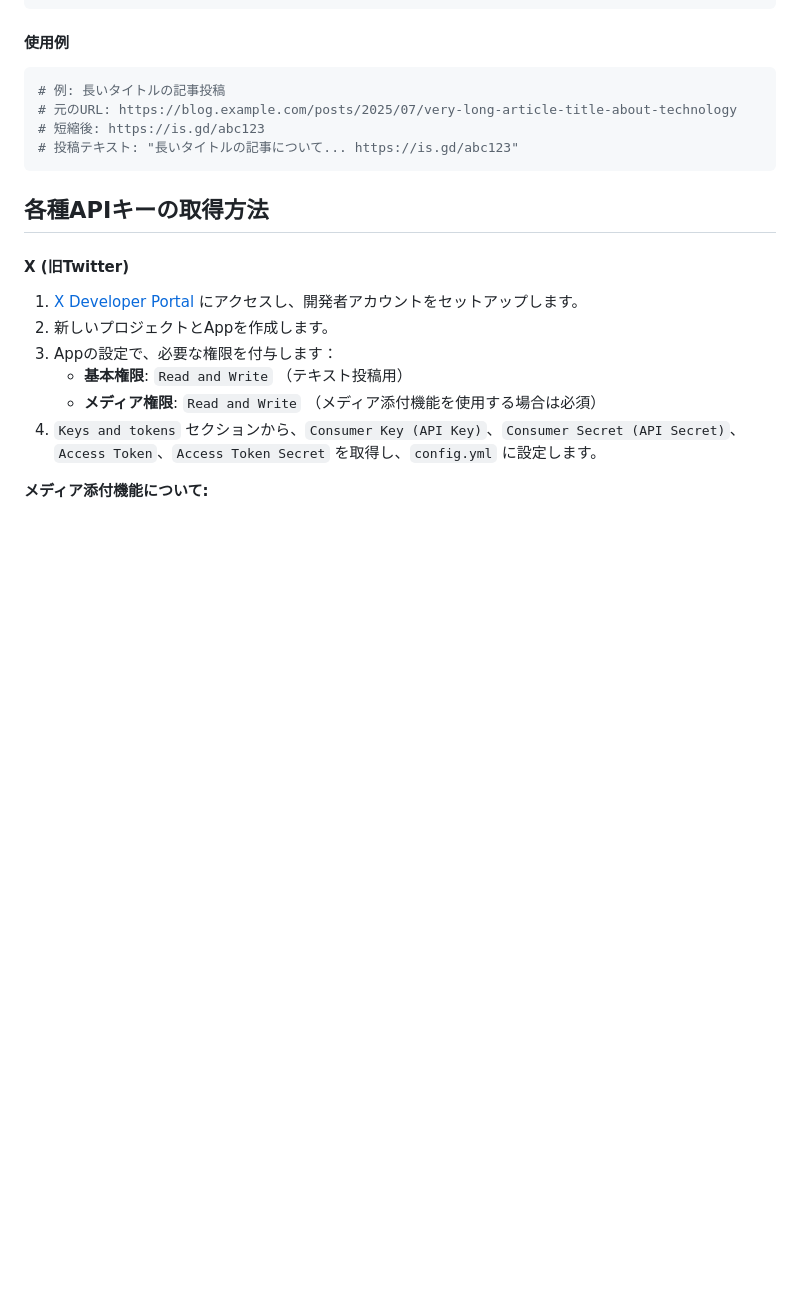
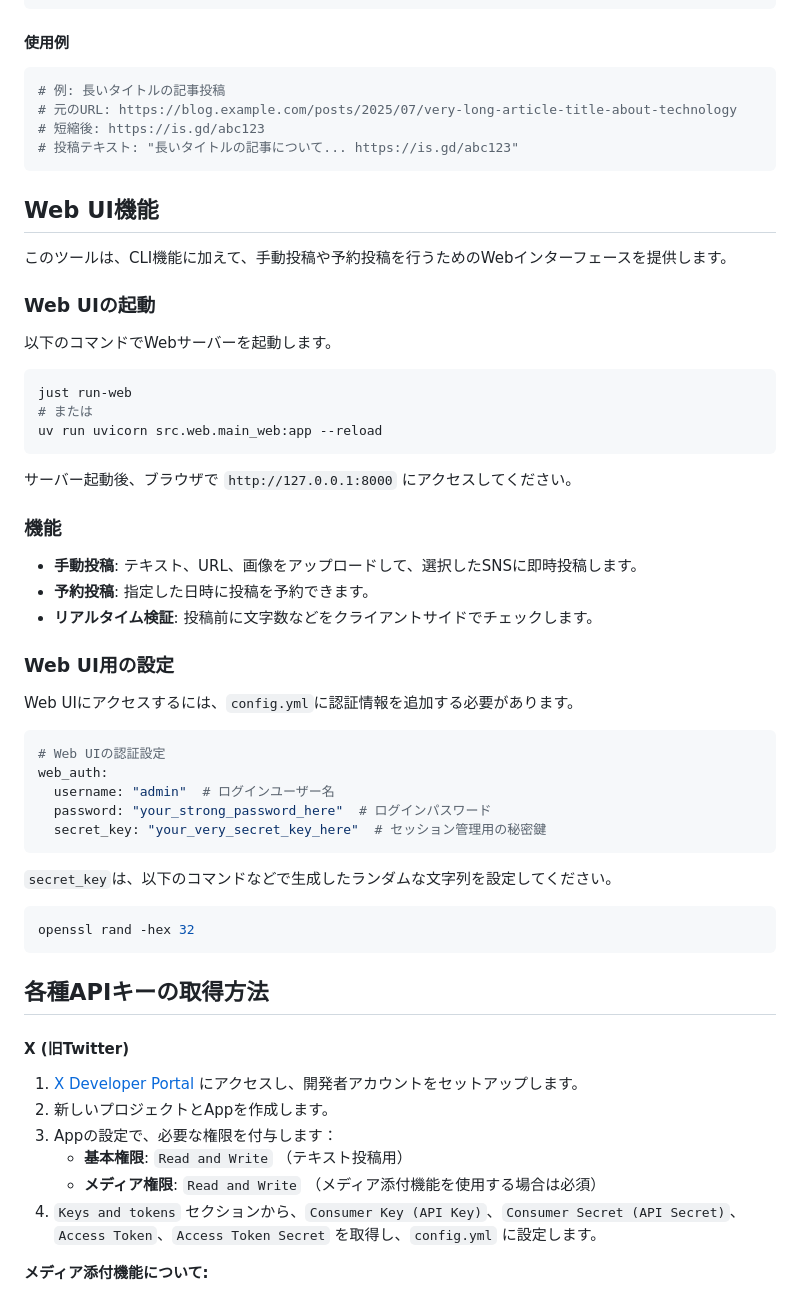
Before and after one commit to densuke/blog-autopost, a Markdown page: README.md, the part around the change. Rendered like a GitHub page; blank space fills up the shorter version.

Commit message:
[docs] Web UI機能に関するドキュメントを追加

````diff
--- a/README.md
+++ b/README.md
@@ -304,6 +304,46 @@ character_limits:
 # 元のURL: https://blog.example.com/posts/2025/07/very-long-article-title-about-technology
 # 短縮後: https://is.gd/abc123
 # 投稿テキスト: "長いタイトルの記事について... https://is.gd/abc123"
+```
+
+## Web UI機能
+
+このツールは、CLI機能に加えて、手動投稿や予約投稿を行うためのWebインターフェースを提供します。
+
+### Web UIの起動
+
+以下のコマンドでWebサーバーを起動します。
+
+```bash
+just run-web
+# または
+uv run uvicorn src.web.main_web:app --reload
+```
+
+サーバー起動後、ブラウザで `http://127.0.0.1:8000` にアクセスしてください。
+
+### 機能
+
+- **手動投稿**: テキスト、URL、画像をアップロードして、選択したSNSに即時投稿します。
+- **予約投稿**: 指定した日時に投稿を予約できます。
+- **リアルタイム検証**: 投稿前に文字数などをクライアントサイドでチェックします。
+
+### Web UI用の設定
+
+Web UIにアクセスするには、`config.yml`に認証情報を追加する必要があります。
+
+```yaml
+# Web UIの認証設定
+web_auth:
+  username: "admin"  # ログインユーザー名
+  password: "your_strong_password_here"  # ログインパスワード
+  secret_key: "your_very_secret_key_here"  # セッション管理用の秘密鍵
+```
+
+`secret_key`は、以下のコマンドなどで生成したランダムな文字列を設定してください。
+
+```bash
+openssl rand -hex 32
 ```
 
 ## 各種APIキーの取得方法
````
